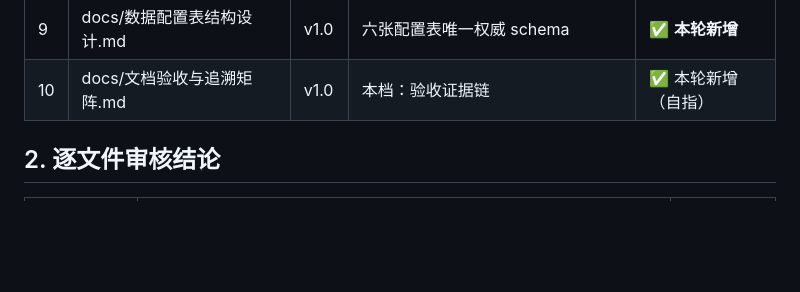
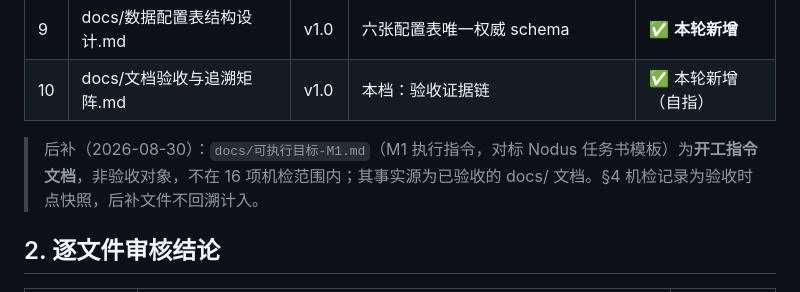
Before and after one commit to mr-woody/night-landlord, a Markdown page: docs/文档验收与追溯矩阵.md, the part around the change. GitHub-like rendering; blank space fills up the shorter version.

```diff
--- a/docs/文档验收与追溯矩阵.md
+++ b/docs/文档验收与追溯矩阵.md
@@ -20,6 +20,8 @@
 | 8 | docs/插件化内核与诊断体系设计.md | v1.0 | 内核/热插拔/控制面/诊断审计 | ✅ 本轮补 dsh 本地实证 |
 | 9 | docs/数据配置表结构设计.md | v1.0 | 六张配置表唯一权威 schema | ✅ **本轮新增** |
 | 10 | docs/文档验收与追溯矩阵.md | v1.0 | 本档：验收证据链 | ✅ 本轮新增（自指） |
+
+> 后补（2026-08-30）：`docs/可执行目标-M1.md`（M1 执行指令，对标 Nodus 任务书模板）为**开工指令文档**，非验收对象，不在 16 项机检范围内；其事实源为已验收的 docs/ 文档。§4 机检记录为验收时点快照，后补文件不回溯计入。
 
 ## 2. 逐文件审核结论
 
```
Also changed, not shown: README.md (+1 -0 lines), docs/可执行目标-M1.md (added, +91 -0 lines).
